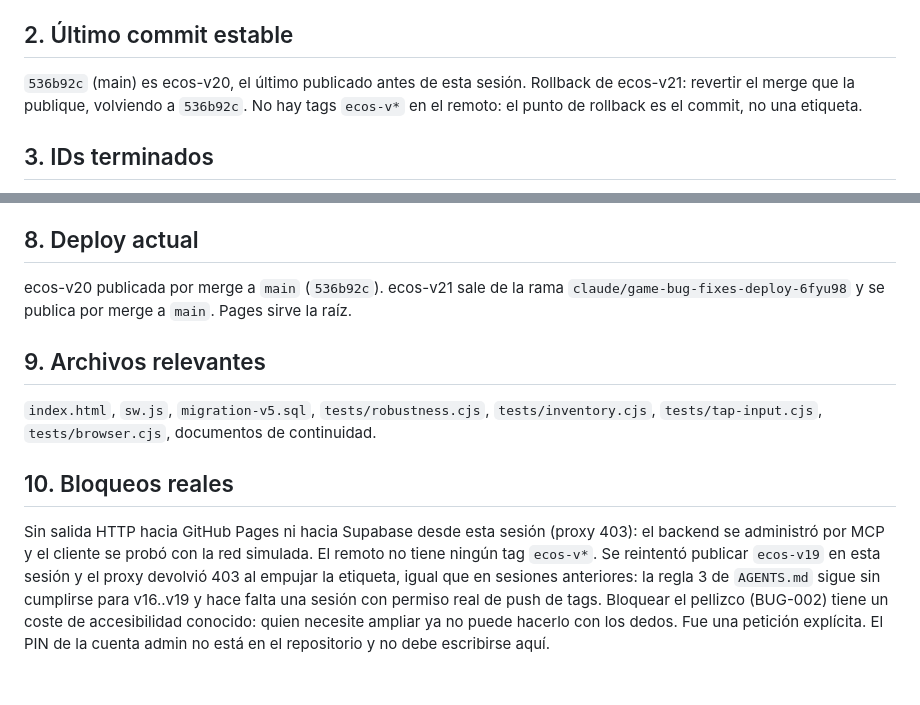
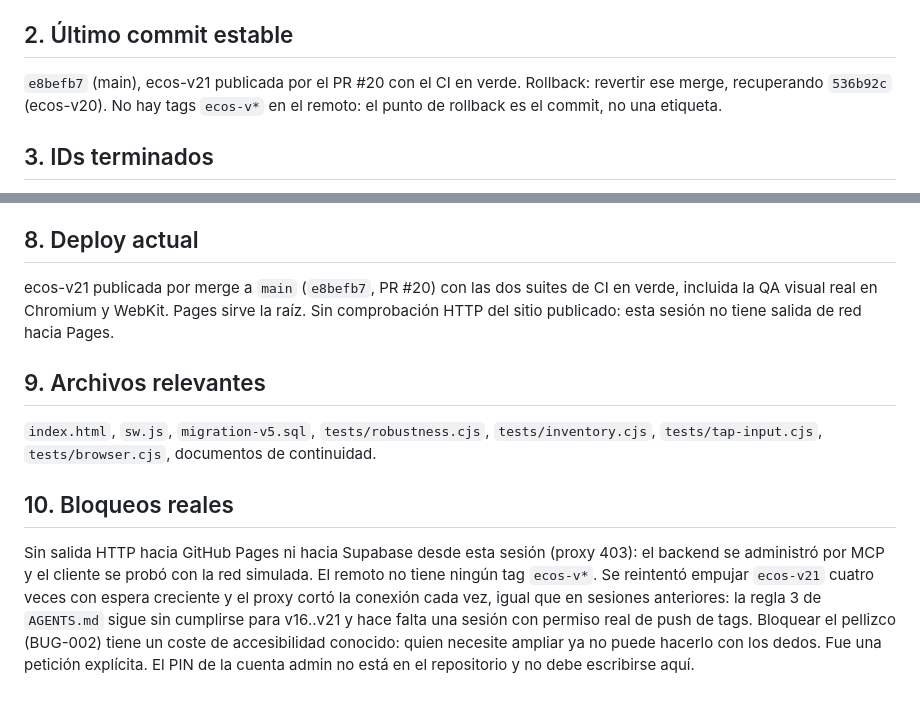
Before and after one commit to BlavionTeam/lito-lab, a Markdown page: CONTINUAR.md, 2 parts joined by grey strips. Drawn GitHub-style.

Commit message:
docs(BUG-005..010): fija el commit de publicación de ecos-v21 en el handoff (#21)
El PR #20 se ha mergeado como e8befb7 con las dos suites de CI en verde.
Se deja el punto de rollback exacto y se anota que el tag ecos-v21 no se
pudo empujar: el proxy corta la conexión, igual que en v16..v20.


Claude-Session: https://claude.ai/code/session_01LhQJ7dQDR9o7yMw4KNe6wg

Co-authored-by: Claude <noreply@anthropic.com>

```diff
--- a/CONTINUAR.md
+++ b/CONTINUAR.md
@@ -10,8 +10,8 @@ comportamiento, ninguno de balance. La versión anterior, ecos-v20, trajo BUG-00
 
 ## 2. Último commit estable
 
-`536b92c` (main) es ecos-v20, el último publicado antes de esta sesión.
-Rollback de ecos-v21: revertir el merge que la publique, volviendo a `536b92c`.
+`e8befb7` (main), ecos-v21 publicada por el PR #20 con el CI en verde.
+Rollback: revertir ese merge, recuperando `536b92c` (ecos-v20).
 No hay tags `ecos-v*` en el remoto: el punto de rollback es el commit, no una etiqueta.
 
 ## 3. IDs terminados
@@ -61,8 +61,9 @@ HTTP del sitio publicado (esta sesión no tiene salida de red hacia Pages).
 
 ## 8. Deploy actual
 
-ecos-v20 publicada por merge a `main` (`536b92c`). ecos-v21 sale de la rama
-`claude/game-bug-fixes-deploy-6fyu98` y se publica por merge a `main`. Pages sirve la raíz.
+ecos-v21 publicada por merge a `main` (`e8befb7`, PR #20) con las dos suites de CI en
+verde, incluida la QA visual real en Chromium y WebKit. Pages sirve la raíz.
+Sin comprobación HTTP del sitio publicado: esta sesión no tiene salida de red hacia Pages.
 
 ## 9. Archivos relevantes
 
@@ -73,9 +74,9 @@ ecos-v20 publicada por merge a `main` (`536b92c`). ecos-v21 sale de la rama
 
 Sin salida HTTP hacia GitHub Pages ni hacia Supabase desde esta sesión (proxy 403):
 el backend se administró por MCP y el cliente se probó con la red simulada.
-El remoto no tiene ningún tag `ecos-v*`. Se reintentó publicar `ecos-v19` en esta
-sesión y el proxy devolvió 403 al empujar la etiqueta, igual que en sesiones
-anteriores: la regla 3 de `AGENTS.md` sigue sin cumplirse para v16..v19 y hace
+El remoto no tiene ningún tag `ecos-v*`. Se reintentó empujar `ecos-v21` cuatro veces
+con espera creciente y el proxy cortó la conexión cada vez, igual que en sesiones
+anteriores: la regla 3 de `AGENTS.md` sigue sin cumplirse para v16..v21 y hace
 falta una sesión con permiso real de push de tags.
 Bloquear el pellizco (BUG-002) tiene un coste de accesibilidad conocido: quien
 necesite ampliar ya no puede hacerlo con los dedos. Fue una petición explícita.
```
Also changed, not shown: CHANGELOG_AGENT.md (+1 -1 lines).
